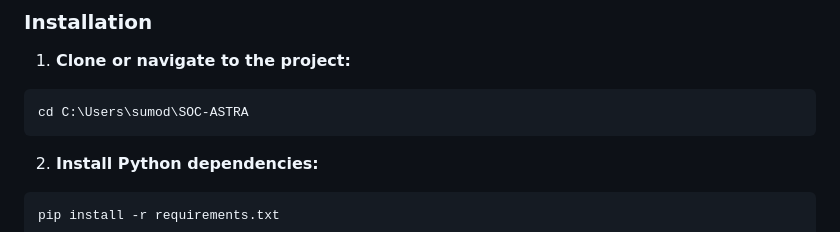
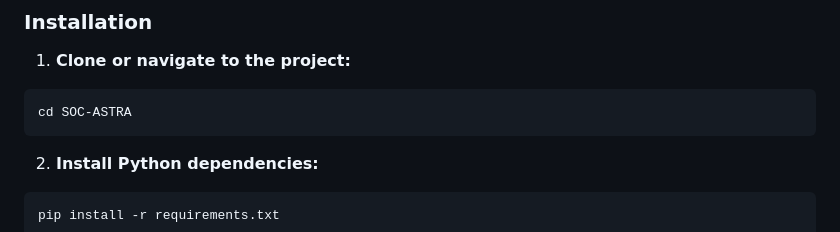
Before and after one commit to Luckychows/SOC-ASTRA, a Markdown page: README.md, the part around the change. GitHub-like rendering.

````diff
--- a/README.md
+++ b/README.md
@@ -207,7 +207,7 @@ Modern, responsive web interface:
 
 1. **Clone or navigate to the project:**
 ```bash
-cd C:\Users\sumod\SOC-ASTRA
+cd SOC-ASTRA
 ```
 
 2. **Install Python dependencies:**
````
